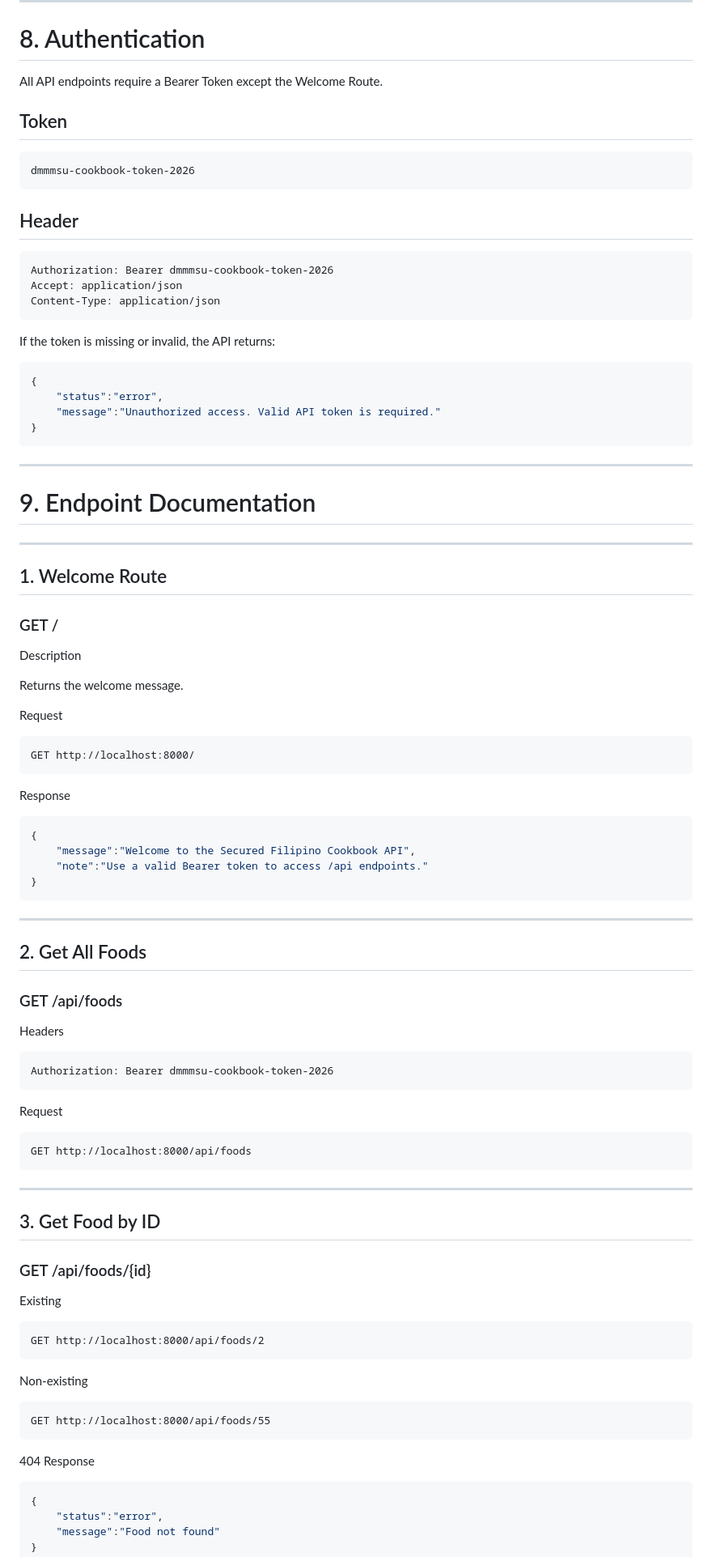
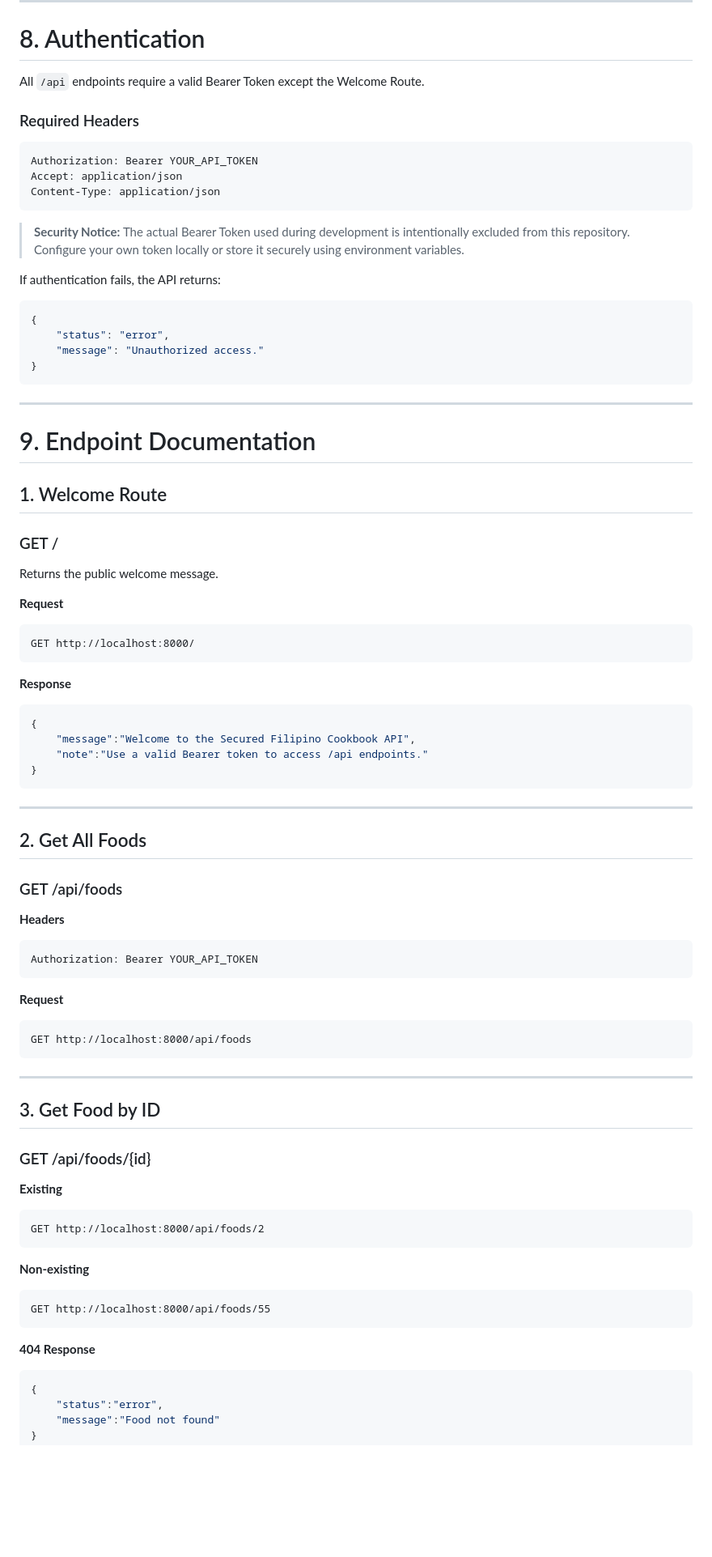
Before and after one commit to xianellelabayog-commits/filipino-cookbook-api-labayog, a Markdown page: README.md, the part around one of its changes. Shown at 81% size. GitHub-like rendering; blank space fills up the shorter version.

````diff
--- a/README.md
+++ b/README.md
@@ -203,28 +206,24 @@ http://localhost:8000/api
 
 # 8. Authentication
 
-All API endpoints require a Bearer Token except the Welcome Route.
+All `/api` endpoints require a valid Bearer Token except the Welcome Route.
 
-## Token
+### Required Headers
 
-```
-dmmmsu-cookbook-token-2026
-```
-
-## Header
-
-```
-Authorization: Bearer dmmmsu-cookbook-token-2026
+```http
+Authorization: Bearer YOUR_API_TOKEN
 Accept: application/json
 Content-Type: application/json
 ```
 
-If the token is missing or invalid, the API returns:
+> **Security Notice:** The actual Bearer Token used during development is intentionally excluded from this repository. Configure your own token locally or store it securely using environment variables.
+
+If authentication fails, the API returns:
 
 ```json
 {
-    "status":"error",
-    "message":"Unauthorized access. Valid API token is required."
+    "status": "error",
+    "message": "Unauthorized access."
 }
 ```
 
@@ -232,23 +231,19 @@ If the token is missing or invalid, the API returns:
 
 # 9. Endpoint Documentation
 
----
-
 ## 1. Welcome Route
 
 ### GET /
 
-Description
+Returns the public welcome message.
 
-Returns the welcome message.
-
-Request
+**Request**
 
 ```
 GET http://localhost:8000/
 ```
 
-Response
+**Response**
 
 ```json
 {
@@ -263,13 +258,13 @@ Response
 
 ### GET /api/foods
 
-Headers
+**Headers**
 
 ```
-Authorization: Bearer dmmmsu-cookbook-token-2026
+Authorization: Bearer YOUR_API_TOKEN
 ```
 
-Request
+**Request**
 
 ```
 GET http://localhost:8000/api/foods
@@ -281,19 +276,19 @@ GET http://localhost:8000/api/foods
 
 ### GET /api/foods/{id}
 
-Existing
+**Existing**
 
 ```
 GET http://localhost:8000/api/foods/2
 ```
 
-Non-existing
+**Non-existing**
 
 ```
 GET http://localhost:8000/api/foods/55
 ```
 
-404 Response
+**404 Response**
 
 ```json
 {
````
Also changed, not shown: other parts of README.md (+80 -107 lines).
